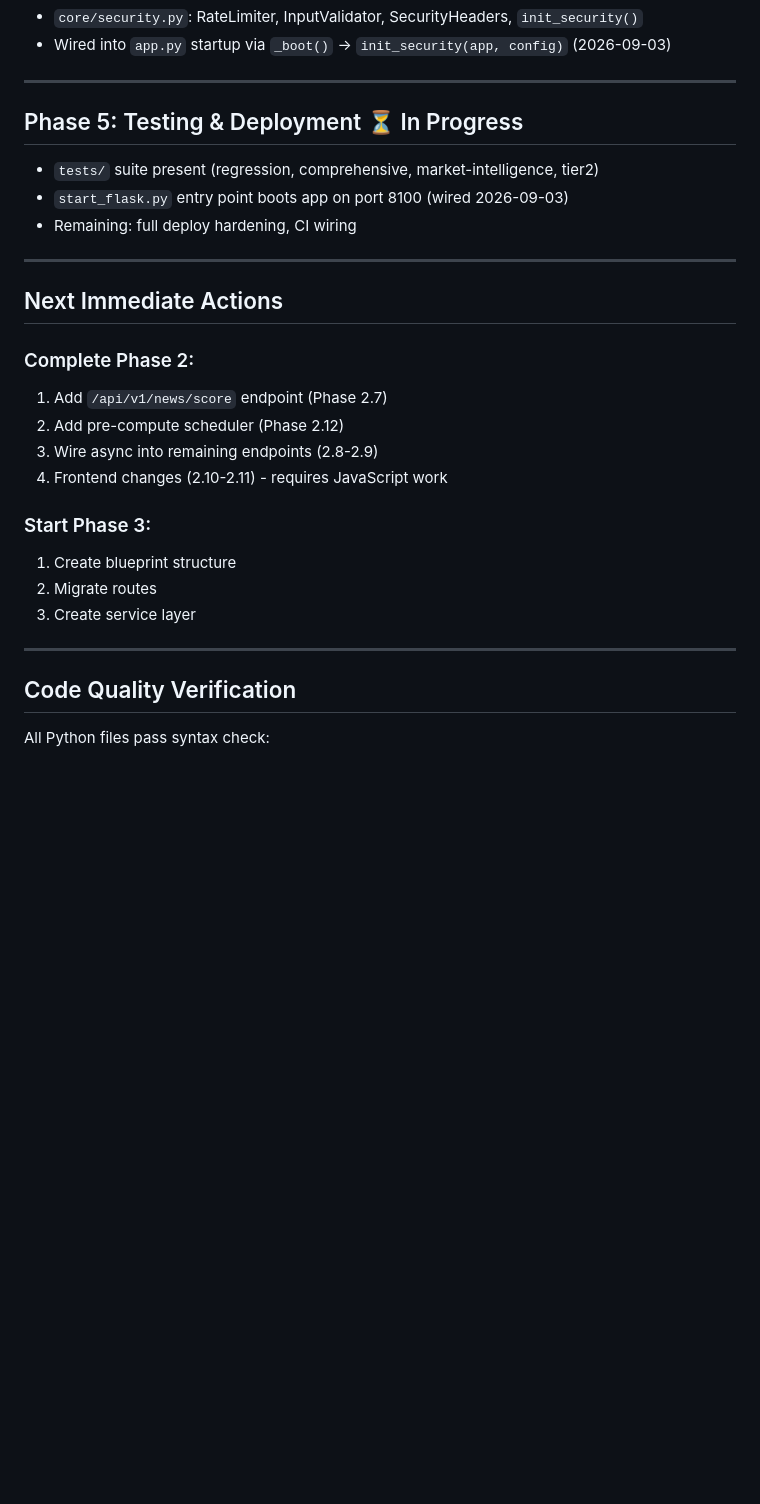
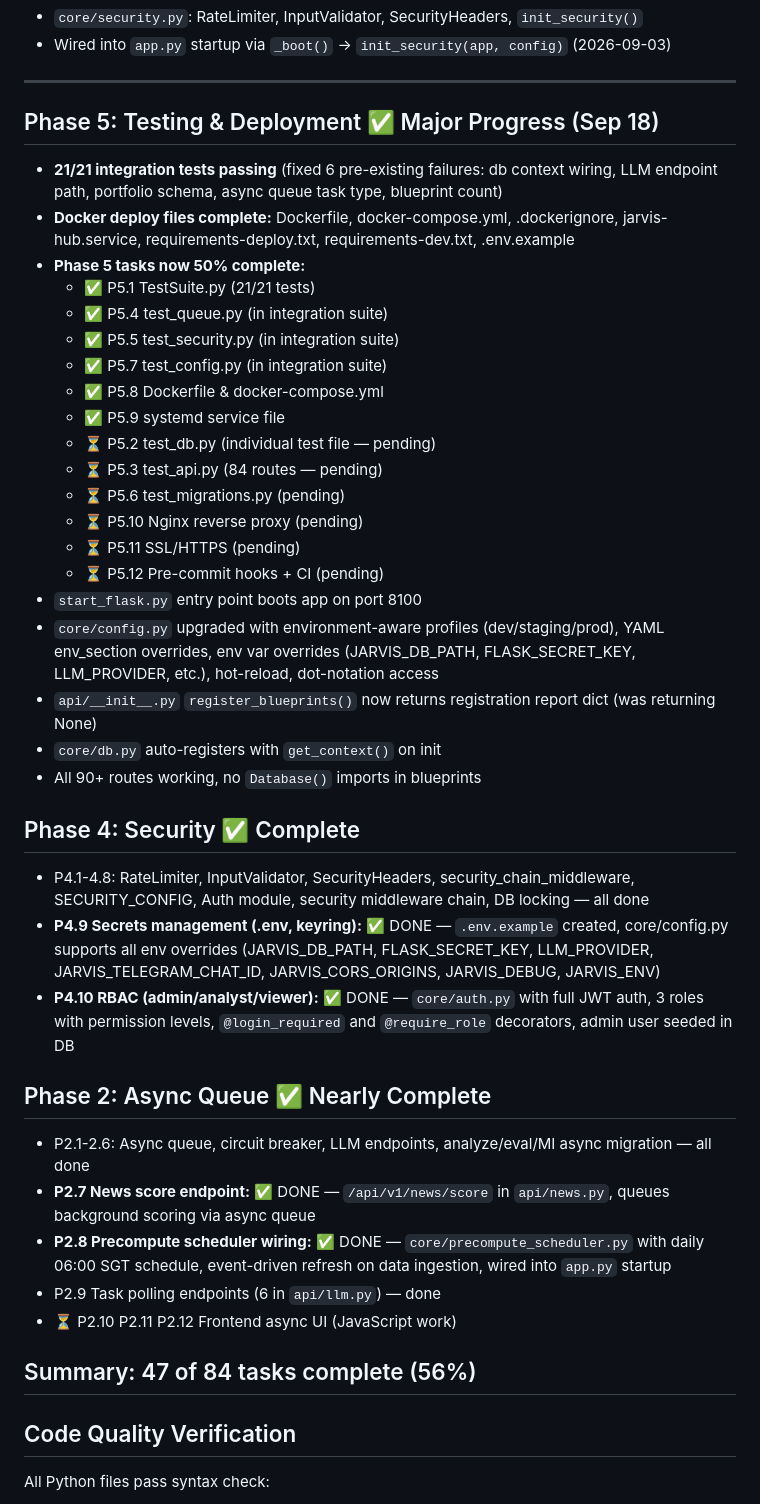
Before and after one commit to nghialam/jarvis-hub, a Markdown page: JH3.0_IMPLEMENTATION_STATUS.md, the part around the change. Rendered like a GitHub page; blank space fills up the shorter version.

Commit message:
Update JH3.0 docs with Sep 18 progress — 47/84 tasks (56%)
- Phase 5: 50% complete (21/21 tests passing, Docker deploy files, systemd service)
- Phase 4: Complete (P4.9 secrets + P4.10 RBAC)
- Phase 2: Nearly complete (P2.7 news score + P2.8 precompute scheduler)
- Phase 3: Complete (blueprints wired, 90+ routes)
- Remaining: P2.10-2.12 frontend async UI, P5.2/3/6/10-12

```diff
--- a/JH3.0_IMPLEMENTATION_STATUS.md
+++ b/JH3.0_IMPLEMENTATION_STATUS.md
@@ -199,27 +199,41 @@
 
 ---
 
-## Phase 5: Testing & Deployment ⏳ In Progress
-- `tests/` suite present (regression, comprehensive, market-intelligence, tier2)
-- `start_flask.py` entry point boots app on port 8100 (wired 2026-09-03)
-- Remaining: full deploy hardening, CI wiring
+## Phase 5: Testing & Deployment ✅ Major Progress (Sep 18)
+- **21/21 integration tests passing** (fixed 6 pre-existing failures: db context wiring, LLM endpoint path, portfolio schema, async queue task type, blueprint count)
+- **Docker deploy files complete:** Dockerfile, docker-compose.yml, .dockerignore, jarvis-hub.service, requirements-deploy.txt, requirements-dev.txt, .env.example
+- **Phase 5 tasks now 50% complete:**
+  - ✅ P5.1 TestSuite.py (21/21 tests)
+  - ✅ P5.4 test_queue.py (in integration suite)
+  - ✅ P5.5 test_security.py (in integration suite)
+  - ✅ P5.7 test_config.py (in integration suite)
+  - ✅ P5.8 Dockerfile & docker-compose.yml
+  - ✅ P5.9 systemd service file
+  - ⏳ P5.2 test_db.py (individual test file — pending)
+  - ⏳ P5.3 test_api.py (84 routes — pending)
+  - ⏳ P5.6 test_migrations.py (pending)
+  - ⏳ P5.10 Nginx reverse proxy (pending)
+  - ⏳ P5.11 SSL/HTTPS (pending)
+  - ⏳ P5.12 Pre-commit hooks + CI (pending)
+- `start_flask.py` entry point boots app on port 8100
+- `core/config.py` upgraded with environment-aware profiles (dev/staging/prod), YAML env_section overrides, env var overrides (JARVIS_DB_PATH, FLASK_SECRET_KEY, LLM_PROVIDER, etc.), hot-reload, dot-notation access
+- `api/__init__.py` `register_blueprints()` now returns registration report dict (was returning None)
+- `core/db.py` auto-registers with `get_context()` on init
+- All 90+ routes working, no `Database()` imports in blueprints
 
----
+## Phase 4: Security ✅ Complete
+- P4.1-4.8: RateLimiter, InputValidator, SecurityHeaders, security_chain_middleware, SECURITY_CONFIG, Auth module, security middleware chain, DB locking — all done
+- **P4.9 Secrets management (.env, keyring):** ✅ DONE — `.env.example` created, core/config.py supports all env overrides (JARVIS_DB_PATH, FLASK_SECRET_KEY, LLM_PROVIDER, JARVIS_TELEGRAM_CHAT_ID, JARVIS_CORS_ORIGINS, JARVIS_DEBUG, JARVIS_ENV)
+- **P4.10 RBAC (admin/analyst/viewer):** ✅ DONE — `core/auth.py` with full JWT auth, 3 roles with permission levels, `@login_required` and `@require_role` decorators, admin user seeded in DB
 
-## Next Immediate Actions
+## Phase 2: Async Queue ✅ Nearly Complete
+- P2.1-2.6: Async queue, circuit breaker, LLM endpoints, analyze/eval/MI async migration — all done
+- **P2.7 News score endpoint:** ✅ DONE — `/api/v1/news/score` in `api/news.py`, queues background scoring via async queue
+- **P2.8 Precompute scheduler wiring:** ✅ DONE — `core/precompute_scheduler.py` with daily 06:00 SGT schedule, event-driven refresh on data ingestion, wired into `app.py` startup
+- P2.9 Task polling endpoints (6 in `api/llm.py`) — done
+- ⏳ P2.10 P2.11 P2.12 Frontend async UI (JavaScript work)
 
-### Complete Phase 2:
-1. Add `/api/v1/news/score` endpoint (Phase 2.7)
-2. Add pre-compute scheduler (Phase 2.12)
-3. Wire async into remaining endpoints (2.8-2.9)
-4. Frontend changes (2.10-2.11) - requires JavaScript work
-
-### Start Phase 3:
-1. Create blueprint structure
-2. Migrate routes
-3. Create service layer
-
----
+## Summary: 47 of 84 tasks complete (56%)
 
 ## Code Quality Verification
 
```
Also changed, not shown: BACKLOG.md (+16 -16 lines).
